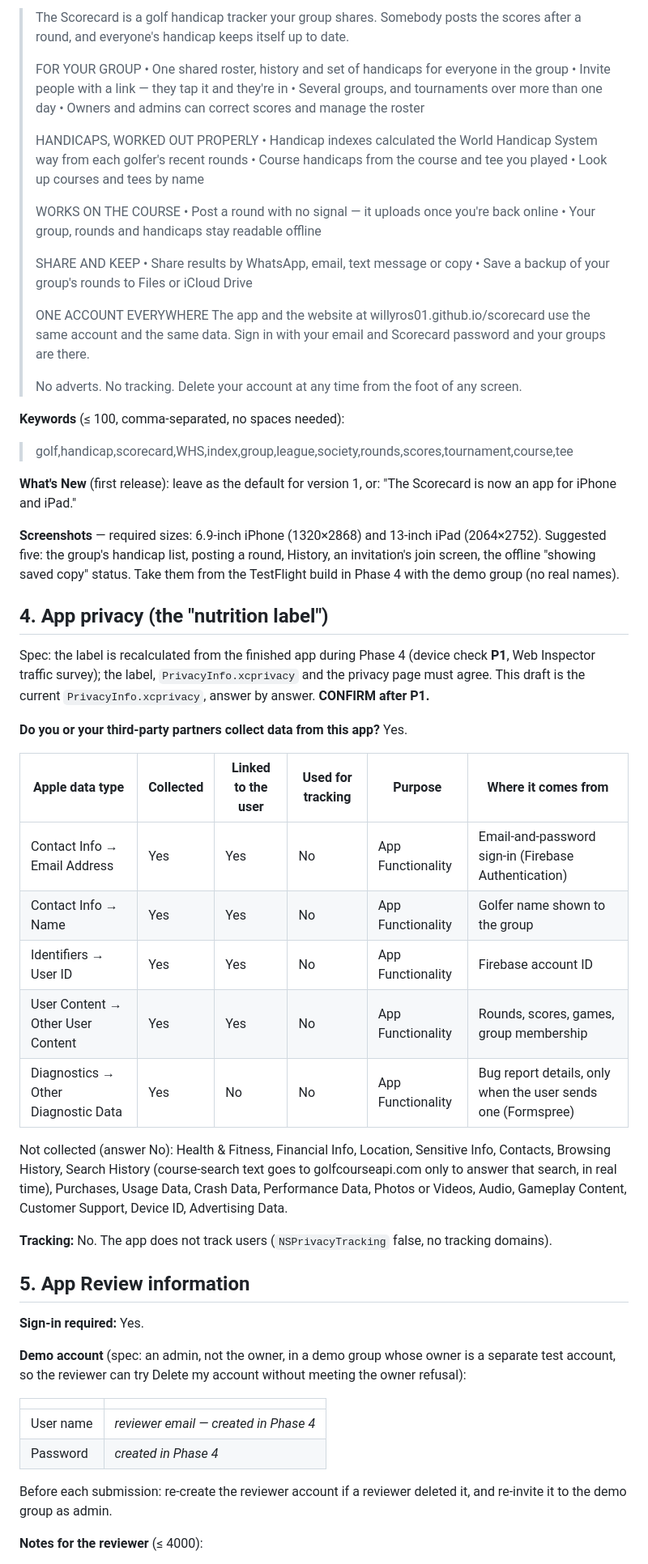
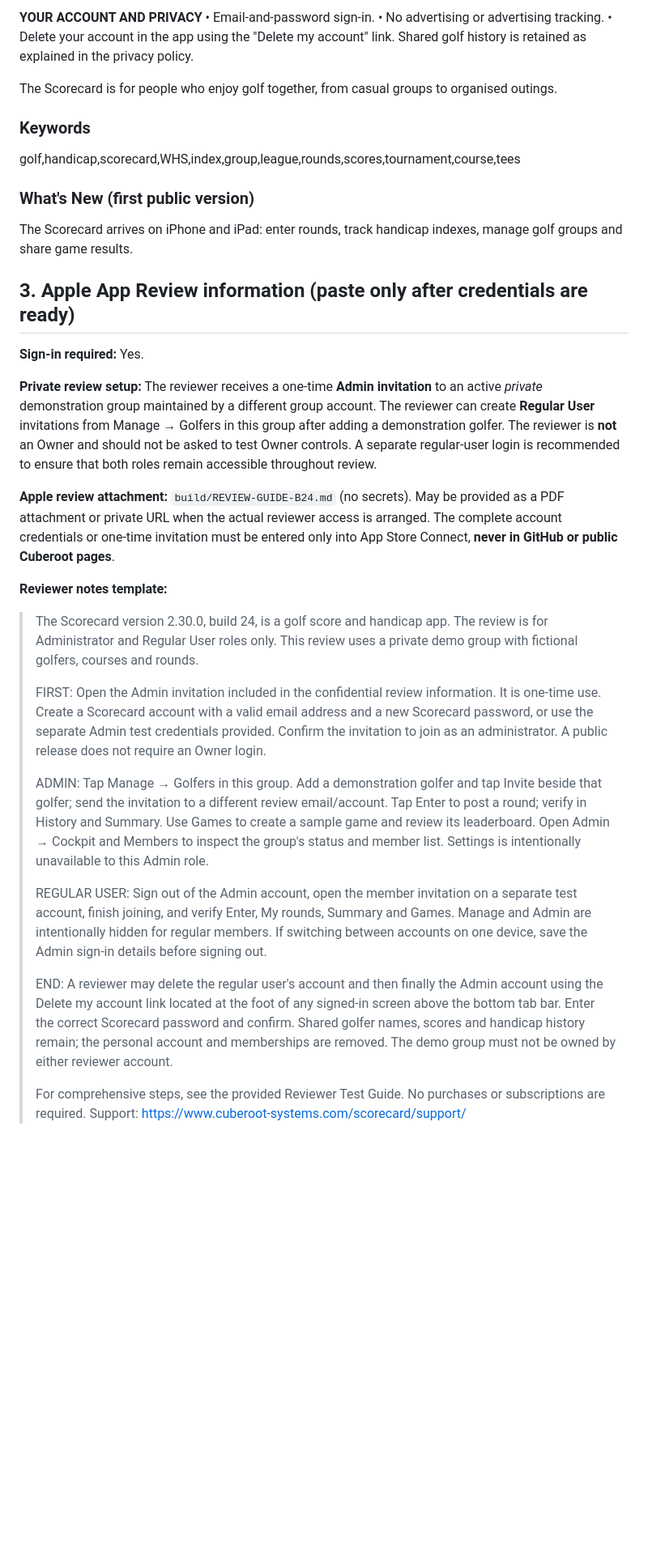
Before and after one commit to willyros01/scorecard, a Markdown page: build/app-store.md, the part around one of its changes. Shown at 81% size. Rendered like a GitHub page; blank space fills up the shorter version.

```diff
--- a/build/app-store.md
+++ b/build/app-store.md
@@ -42,75 +62,36 @@ If Apple says the name is taken, fallback names (all ≤ 30 characters): **The S
 
-> The Scorecard is a golf handicap tracker your group shares. Somebody posts the scores after a round, and everyone's handicap keeps itself up to date.
->
-> FOR YOUR GROUP
-> • One shared roster, history and set of handicaps for everyone in the group
-> • Invite people with a link — they tap it and they're in
-> • Several groups, and tournaments over more than one day
-> • Owners and admins can correct scores and manage the roster
->
-> HANDICAPS, WORKED OUT PROPERLY
-> • Handicap indexes calculated the World Handicap System way from each golfer's recent rounds
-> • Course handicaps from the course and tee you played
-> • Look up courses and tees by name
->
-> WORKS ON THE COURSE
-> • Post a round with no signal — it uploads once you're back online
-> • Your group, rounds and handicaps stay readable offline
->
-> SHARE AND KEEP
-> • Share results by WhatsApp, email, text message or copy
-> • Save a backup of your group's rounds to Files or iCloud Drive
->
-> ONE ACCOUNT EVERYWHERE
-> The app and the website at willyros01.github.io/scorecard use the same account and the same data. Sign in with your email and Scorecard password and your groups are there.
->
-> No adverts. No tracking. Delete your account at any time from the foot of any screen.
+**YOUR ACCOUNT AND PRIVACY**
+• Email-and-password sign-in.
+• No advertising or advertising tracking.
+• Delete your account in the app using the "Delete my account" link. Shared golf history is retained as explained in the privacy policy.
 
-**Keywords** (≤ 100, comma-separated, no spaces needed):
+The Scorecard is for people who enjoy golf together, from casual groups to organised outings.
 
-> golf,handicap,scorecard,WHS,index,group,league,society,rounds,scores,tournament,course,tee
+### Keywords
+golf,handicap,scorecard,WHS,index,group,league,rounds,scores,tournament,course,tees
 
-**What's New** (first release): leave as the default for version 1, or: "The Scorecard is now an app for iPhone and iPad."
+### What's New (first public version)
+The Scorecard arrives on iPhone and iPad: enter rounds, track handicap indexes, manage golf groups and share game results.
 
-**Screenshots** — required sizes: 6.9-inch iPhone (1320×2868) and 13-inch iPad (2064×2752). Suggested five: the group's handicap list, posting a round, History, an invitation's join screen, the offline "showing saved copy" status. Take them from the TestFlight build in Phase 4 with the demo group (no real names).
-
-## 4. App privacy (the "nutrition label")
-
-Spec: the label is recalculated from the finished app during Phase 4 (device check **P1**, Web
-Inspector traffic survey); the label, `PrivacyInfo.xcprivacy` and the privacy page must agree.
-This draft is the current `PrivacyInfo.xcprivacy`, answer by answer. **CONFIRM after P1.**
-
-**Do you or your third-party partners collect data from this app?** Yes.
-
-| Apple data type | Collected | Linked to the user | Used for tracking | Purpose | Where it comes from |
-|---|---|---|---|---|---|
-| Contact Info → Email Address | Yes | Yes | No | App Functionality | Email-and-password sign-in (Firebase Authentication) |
-| Contact Info → Name | Yes | Yes | No | App Functionality | Golfer name shown to the group |
-| Identifiers → User ID | Yes | Yes | No | App Functionality | Firebase account ID |
-| User Content → Other User Content | Yes | Yes | No | App Functionality | Rounds, scores, games, group membership |
-| Diagnostics → Other Diagnostic Data | Yes | No | No | App Functionality | Bug report details, only when the user sends one (Formspree) |
-
-Not collected (answer No): Health & Fitness, Financial Info, Location, Sensitive Info, Contacts,
-Browsing History, Search History (course-search text goes to golfcourseapi.com only to answer that
-search, in real time), Purchases, Usage Data, Crash Data, Performance Data, Photos or Videos,
-Audio, Gameplay Content, Customer Support, Device ID, Advertising Data.
-
-**Tracking:** No. The app does not track users (`NSPrivacyTracking` false, no tracking domains).
-
-## 5. App Review information
+## 3. Apple App Review information (paste only after credentials are ready)
 
 **Sign-in required:** Yes.
 
-**Demo account** (spec: an admin, not the owner, in a demo group whose owner is a separate test
-account, so the reviewer can try Delete my account without meeting the owner refusal):
+**Private review setup:** The reviewer receives a one-time **Admin invitation** to an active *private* demonstration group maintained by a different group account. The reviewer can create **Regular User** invitations from Manage → Golfers in this group after adding a demonstration golfer. The reviewer is **not** an Owner and should not be asked to test Owner controls. A separate regular-user login is recommended to ensure that both roles remain accessible throughout review.
 
-| | |
-|---|---|
-| User name | *reviewer email — created in Phase 4* |
-| Password | *created in Phase 4* |
+**Apple review attachment:** `build/REVIEW-GUIDE-B24.md` (no secrets). May be provided as a PDF attachment or private URL when the actual reviewer access is arranged. The complete account credentials or one-time invitation must be entered only into App Store Connect, **never in GitHub or public Cuberoot pages**.
 
-Before each submission: re-create the reviewer account if a reviewer deleted it, and re-invite it
-to the demo group as admin.
+**Reviewer notes template:**
 
-**Notes for the reviewer** (≤ 4000):
+> The Scorecard version 2.30.0, build 24, is a golf score and handicap app. The review is for Administrator and Regular User roles only. This review uses a private demo group with fictional golfers, courses and rounds.
+>
+> FIRST: Open the Admin invitation included in the confidential review information. It is one-time use. Create a Scorecard account with a valid email address and a new Scorecard password, or use the separate Admin test credentials provided. Confirm the invitation to join as an administrator. A public release does not require an Owner login.
+>
+> ADMIN: Tap Manage → Golfers in this group. Add a demonstration golfer and tap Invite beside that golfer; send the invitation to a different review email/account. Tap Enter to post a round; verify in History and Summary. Use Games to create a sample game and review its leaderboard. Open Admin → Cockpit and Members to inspect the group's status and member list. Settings is intentionally unavailable to this Admin role.
+>
+> REGULAR USER: Sign out of the Admin account, open the member invitation on a separate test account, finish joining, and verify Enter, My rounds, Summary and Games. Manage and Admin are intentionally hidden for regular members. If switching between accounts on one device, save the Admin sign-in details before signing out.
+>
+> END: A reviewer may delete the regular user's account and then finally the Admin account using the Delete my account link located at the foot of any signed-in screen above the bottom tab bar. Enter the correct Scorecard password and confirm. Shared golfer names, scores and handicap history remain; the personal account and memberships are removed. The demo group must not be owned by either reviewer account.
+>
+> For comprehensive steps, see the provided Reviewer Test Guide. No purchases or subscriptions are required. Support: https://www.cuberoot-systems.com/scorecard/support/
 
```
Also changed, not shown: other parts of build/app-store.md (+109 -56 lines).
